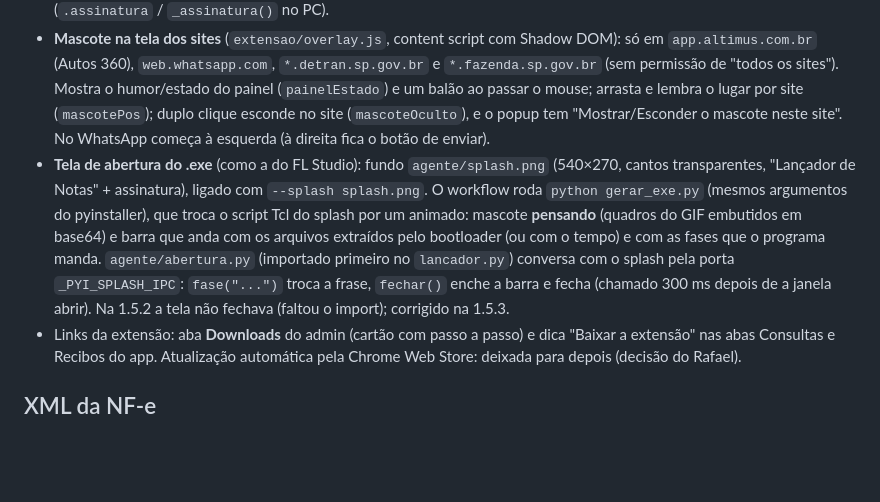
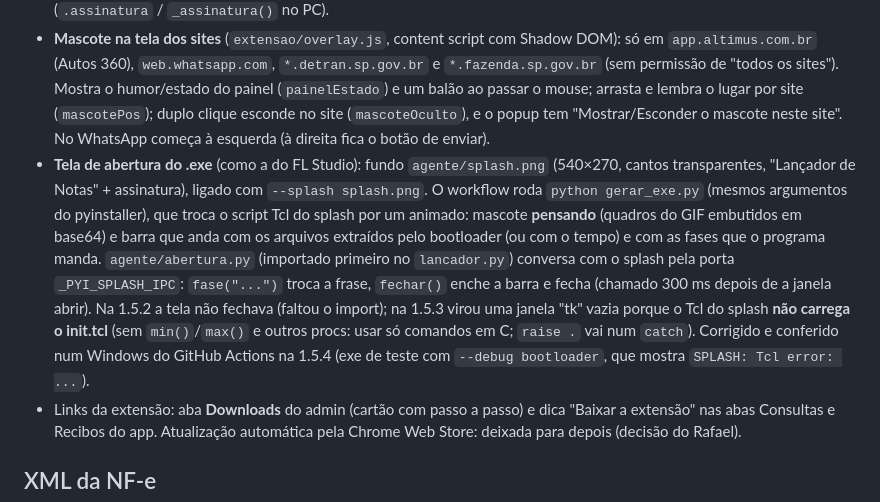
Before and after one commit to Rafinhadrp/lancador-notas, a Markdown page: CLAUDE.md, the part around the change. GitHub-like rendering; blank space fills up the shorter version.

Commit message:
Tela de abertura funcionando no Windows (1.5.4); remove o teste temporário
Co-Authored-By: Claude Opus 5.5 <noreply@anthropic.com>
Claude-Session: https://claude.ai/code/session_01X6mFBqRwT1ANZwfW7CtxV7

```diff
--- a/CLAUDE.md
+++ b/CLAUDE.md
@@ -36,7 +36,7 @@ A equipe fotografa no celular notas de oficinas e autopeças. O Claude lê a not
 - Extensão (`extensao/mascote.js`, `mascote/*.gif` 128px e `*-32.png` = folhas de quadros 32×32 + `tempos.json`): mascote no painel e **ícone animado no canto do Chrome** (`chrome.action.setIcon` quadro a quadro) com selo = tamanho da fila (consultas + avisos), "!" vermelho quando precisa de login/QR, "off" quando o painel fecha. O popup mostra o mascote e o estado do painel.
 - Visual (pedido do Rafael: "mais profissional, menos poluído"): a logo grande saiu das telas de entrada. O mascote fica **sentado na borda de cima do cartão de login** (`.cartao.com-poleiro` + `.poleiro` / no PC `place(in_=cartão, anchor="s")`) com balão de saudação (`data-saudacao` = Bom dia/Boa tarde/Boa noite) e muda de humor no login (`App.humorLogin`: digitando → feliz ou erro). A logo fica pequena e apagada no rodapé, junto de "feito por Rafinhadr" (`.assinatura` / `_assinatura()` no PC).
 - **Mascote na tela dos sites** (`extensao/overlay.js`, content script com Shadow DOM): só em `app.altimus.com.br` (Autos 360), `web.whatsapp.com`, `*.detran.sp.gov.br` e `*.fazenda.sp.gov.br` (sem permissão de "todos os sites"). Mostra o humor/estado do painel (`painelEstado`) e um balão ao passar o mouse; arrasta e lembra o lugar por site (`mascotePos`); duplo clique esconde no site (`mascoteOculto`), e o popup tem "Mostrar/Esconder o mascote neste site". No WhatsApp começa à esquerda (à direita fica o botão de enviar).
-- **Tela de abertura do .exe** (como a do FL Studio): fundo `agente/splash.png` (540×270, cantos transparentes, "Lançador de Notas" + assinatura), ligado com `--splash splash.png`. O workflow roda `python gerar_exe.py` (mesmos argumentos do pyinstaller), que troca o script Tcl do splash por um animado: mascote **pensando** (quadros do GIF embutidos em base64) e barra que anda com os arquivos extraídos pelo bootloader (ou com o tempo) e com as fases que o programa manda. `agente/abertura.py` (importado primeiro no `lancador.py`) conversa com o splash pela porta `_PYI_SPLASH_IPC`: `fase("...")` troca a frase, `fechar()` enche a barra e fecha (chamado 300 ms depois de a janela abrir). Na 1.5.2 a tela não fechava (faltou o import); corrigido na 1.5.3.
+- **Tela de abertura do .exe** (como a do FL Studio): fundo `agente/splash.png` (540×270, cantos transparentes, "Lançador de Notas" + assinatura), ligado com `--splash splash.png`. O workflow roda `python gerar_exe.py` (mesmos argumentos do pyinstaller), que troca o script Tcl do splash por um animado: mascote **pensando** (quadros do GIF embutidos em base64) e barra que anda com os arquivos extraídos pelo bootloader (ou com o tempo) e com as fases que o programa manda. `agente/abertura.py` (importado primeiro no `lancador.py`) conversa com o splash pela porta `_PYI_SPLASH_IPC`: `fase("...")` troca a frase, `fechar()` enche a barra e fecha (chamado 300 ms depois de a janela abrir). Na 1.5.2 a tela não fechava (faltou o import); na 1.5.3 virou uma janela "tk" vazia porque o Tcl do splash **não carrega o init.tcl** (sem `min()`/`max()` e outros procs: usar só comandos em C; `raise .` vai num `catch`). Corrigido e conferido num Windows do GitHub Actions na 1.5.4 (exe de teste com `--debug bootloader`, que mostra `SPLASH: Tcl error: ...`).
 - Links da extensão: aba **Downloads** do admin (cartão com passo a passo) e dica "Baixar a extensão" nas abas Consultas e Recibos do app. Atualização automática pela Chrome Web Store: deixada para depois (decisão do Rafael).
 
 ## XML da NF-e
```
